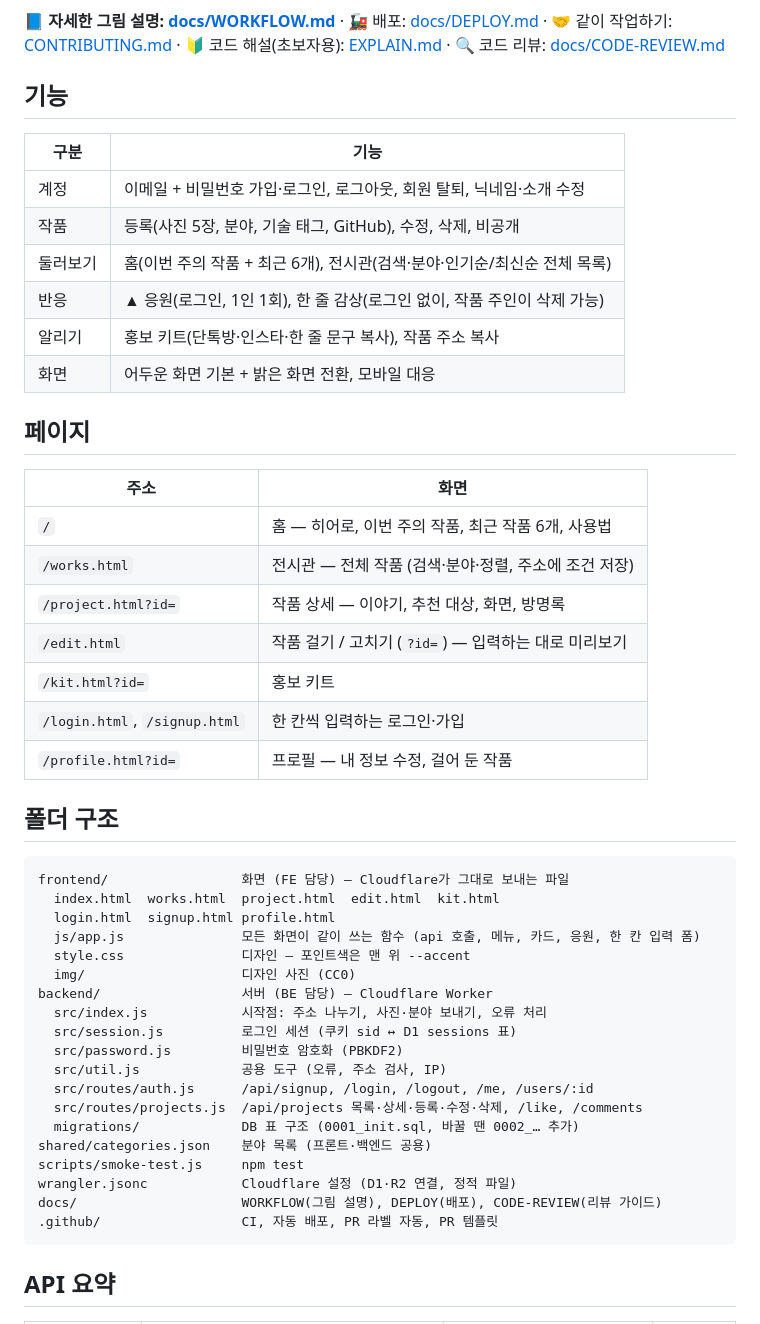
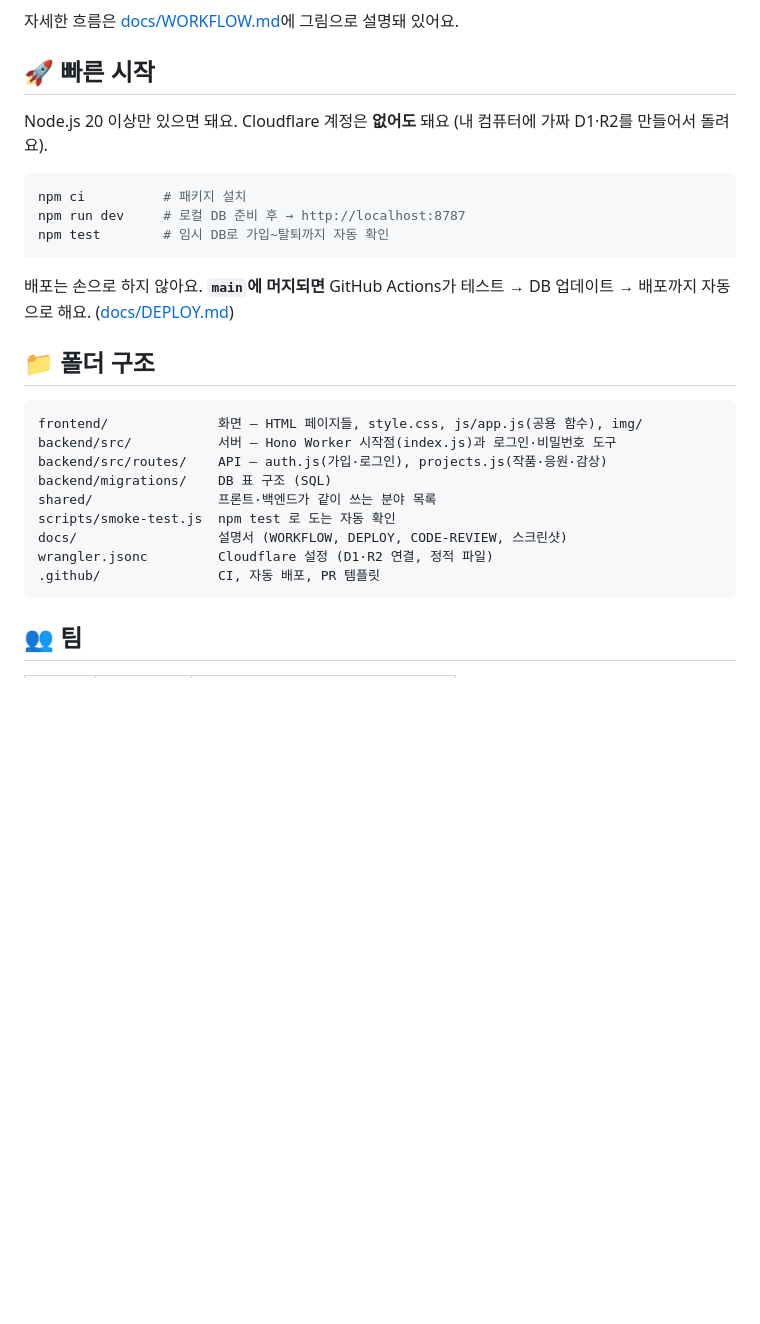
Before and after one commit to 10x4hs/p-art, a Markdown page: README.md, the part around one of its changes. GitHub-like rendering; blank space fills up the shorter version.

````diff
--- a/README.md
+++ b/README.md
@@ -35,53 +53,32 @@ flowchart LR
 ```
 
-📘 **자세한 그림 설명: [docs/WORKFLOW.md](docs/WORKFLOW.md)** · 🚂 배포: [docs/DEPLOY.md](docs/DEPLOY.md) · 🤝 같이 작업하기: [CONTRIBUTING.md](CONTRIBUTING.md) · 🔰 코드 해설(초보자용): [EXPLAIN.md](EXPLAIN.md) · 🔍 코드 리뷰: [docs/CODE-REVIEW.md](docs/CODE-REVIEW.md)
+자세한 흐름은 [docs/WORKFLOW.md](docs/WORKFLOW.md)에 그림으로 설명돼 있어요.
 
-## 기능
+## 🚀 빠른 시작
 
-| 구분 | 기능 |
-|---|---|
-| 계정 | 이메일 + 비밀번호 가입·로그인, 로그아웃, 회원 탈퇴, 닉네임·소개 수정 |
-| 작품 | 등록(사진 5장, 분야, 기술 태그, GitHub), 수정, 삭제, 비공개 |
-| 둘러보기 | 홈(이번 주의 작품 + 최근 6개), 전시관(검색·분야·인기순/최신순 전체 목록) |
-| 반응 | ▲ 응원(로그인, 1인 1회), 한 줄 감상(로그인 없이, 작품 주인이 삭제 가능) |
-| 알리기 | 홍보 키트(단톡방·인스타·한 줄 문구 복사), 작품 주소 복사 |
-| 화면 | 어두운 화면 기본 + 밝은 화면 전환, 모바일 대응 |
+Node.js 20 이상만 있으면 돼요. Cloudflare 계정은 **없어도** 돼요 (내 컴퓨터에 가짜 D1·R2를 만들어서 돌려요).
 
-## 페이지
+```bash
+npm ci          # 패키지 설치
+npm run dev     # 로컬 DB 준비 후 → http://localhost:8787
+npm test        # 임시 DB로 가입~탈퇴까지 자동 확인
+```
 
-| 주소 | 화면 |
-|---|---|
-| `/` | 홈 — 히어로, 이번 주의 작품, 최근 작품 6개, 사용법 |
-| `/works.html` | 전시관 — 전체 작품 (검색·분야·정렬, 주소에 조건 저장) |
-| `/project.html?id=` | 작품 상세 — 이야기, 추천 대상, 화면, 방명록 |
-| `/edit.html` | 작품 걸기 / 고치기 (`?id=`) — 입력하는 대로 미리보기 |
-| `/kit.html?id=` | 홍보 키트 |
-| `/login.html`, `/signup.html` | 한 칸씩 입력하는 로그인·가입 |
-| `/profile.html?id=` | 프로필 — 내 정보 수정, 걸어 둔 작품 |
+배포는 손으로 하지 않아요. **`main`에 머지되면** GitHub Actions가 테스트 → DB 업데이트 → 배포까지 자동으로 해요. ([docs/DEPLOY.md](docs/DEPLOY.md))
 
-## 폴더 구조
+## 📁 폴더 구조
 
 ```
-frontend/                 화면 (FE 담당) — Cloudflare가 그대로 보내는 파일
-  index.html  works.html  project.html  edit.html  kit.html
-  login.html  signup.html profile.html
-  js/app.js               모든 화면이 같이 쓰는 함수 (api 호출, 메뉴, 카드, 응원, 한 칸 입력 폼)
-  style.css               디자인 — 포인트색은 맨 위 --accent
-  img/                    디자인 사진 (CC0)
-backend/                  서버 (BE 담당) — Cloudflare Worker
-  src/index.js            시작점: 주소 나누기, 사진·분야 보내기, 오류 처리
-  src/session.js          로그인 세션 (쿠키 sid ↔ D1 sessions 표)
-  src/password.js         비밀번호 암호화 (PBKDF2)
-  src/util.js             공용 도구 (오류, 주소 검사, IP)
-  src/routes/auth.js      /api/signup, /login, /logout, /me, /users/:id
-  src/routes/projects.js  /api/projects 목록·상세·등록·수정·삭제, /like, /comments
-  migrations/             DB 표 구조 (0001_init.sql, 바꿀 땐 0002_… 추가)
-shared/categories.json    분야 목록 (프론트·백엔드 공용)
-scripts/smoke-test.js     npm test
-wrangler.jsonc            Cloudflare 설정 (D1·R2 연결, 정적 파일)
-docs/                     WORKFLOW(그림 설명), DEPLOY(배포), CODE-REVIEW(리뷰 가이드)
-.github/                  CI, 자동 배포, PR 라벨 자동, PR 템플릿
+frontend/              화면 — HTML 페이지들, style.css, js/app.js(공용 함수), img/
+backend/src/           서버 — Hono Worker 시작점(index.js)과 로그인·비밀번호 도구
+backend/src/routes/    API — auth.js(가입·로그인), projects.js(작품·응원·감상)
+backend/migrations/    DB 표 구조 (SQL)
+shared/                프론트·백엔드가 같이 쓰는 분야 목록
+scripts/smoke-test.js  npm test 로 도는 자동 확인
+docs/                  설명서 (WORKFLOW, DEPLOY, CODE-REVIEW, 스크린샷)
+wrangler.jsonc         Cloudflare 설정 (D1·R2 연결, 정적 파일)
+.github/               CI, 자동 배포, PR 템플릿
 ```
 
-## API 요약
+## 👥 팀
 
````
Also changed, not shown: other parts of README.md (+54 -50 lines), docs/img/home.jpg (added), docs/img/works.jpg (added).
